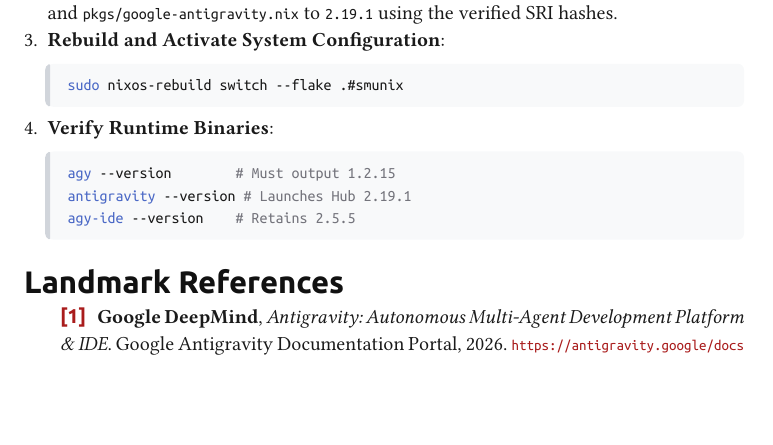
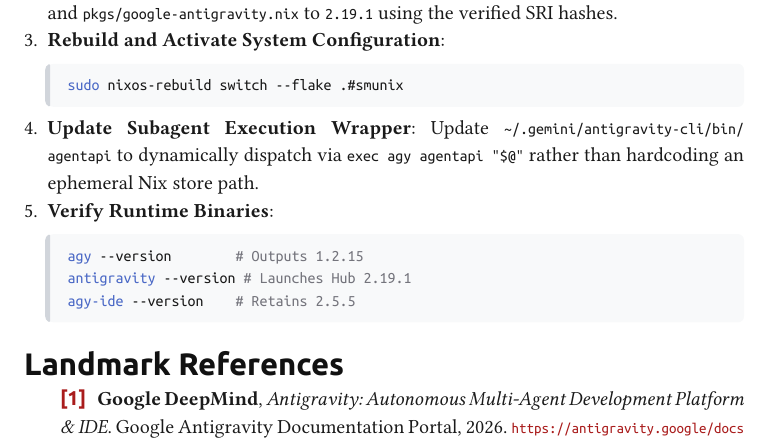
Before and after one commit to smunix/nix-smunix, a Typst document (docs/reports/google_antigravity_ecosystem_update_audit.typ): part of page 6 of 6, cut so that both start at the same text, the shorter picture padded with empty space. The pictures show the PDF file docs/reports/google_antigravity_ecosystem_update_audit.pdf that the author committed with the source.

Commit message:
feat(ai): bump google-antigravity-cli to 1.2.15 and google-antigravity to 2.19.1
- Update pkgs/google-antigravity-cli.nix to 1.2.15 with verified x86_64 and aarch64 SRI digests
- Update pkgs/google-antigravity.nix to 2.19.1 with verified x86_64 and aarch64 SRI digests
- Expose google-antigravity-ide in parts/per-system.nix
- Update README.md package reference to 1.2.15
- Update technical Typst audit report and recompile PDF

````diff
--- a/docs/reports/google_antigravity_ecosystem_update_audit.typ
+++ b/docs/reports/google_antigravity_ecosystem_update_audit.typ
@@ -519,9 +519,11 @@
    ```sh
    sudo nixos-rebuild switch --flake .#smunix
    ```
-4. *Verify Runtime Binaries*:
+4. *Update Subagent Execution Wrapper*:
+   Update `~/.gemini/antigravity-cli/bin/agentapi` to dynamically dispatch via `exec agy agentapi "$@"` rather than hardcoding an ephemeral Nix store path.
+5. *Verify Runtime Binaries*:
    ```sh
-   agy --version        # Must output 1.2.15
+   agy --version        # Outputs 1.2.15
    antigravity --version # Launches Hub 2.19.1
    agy-ide --version    # Retains 2.5.5
    ```
````
Also changed, not shown: README.md, docs/reports/google_antigravity_ecosystem_update_audit.pdf, 3 other files.
